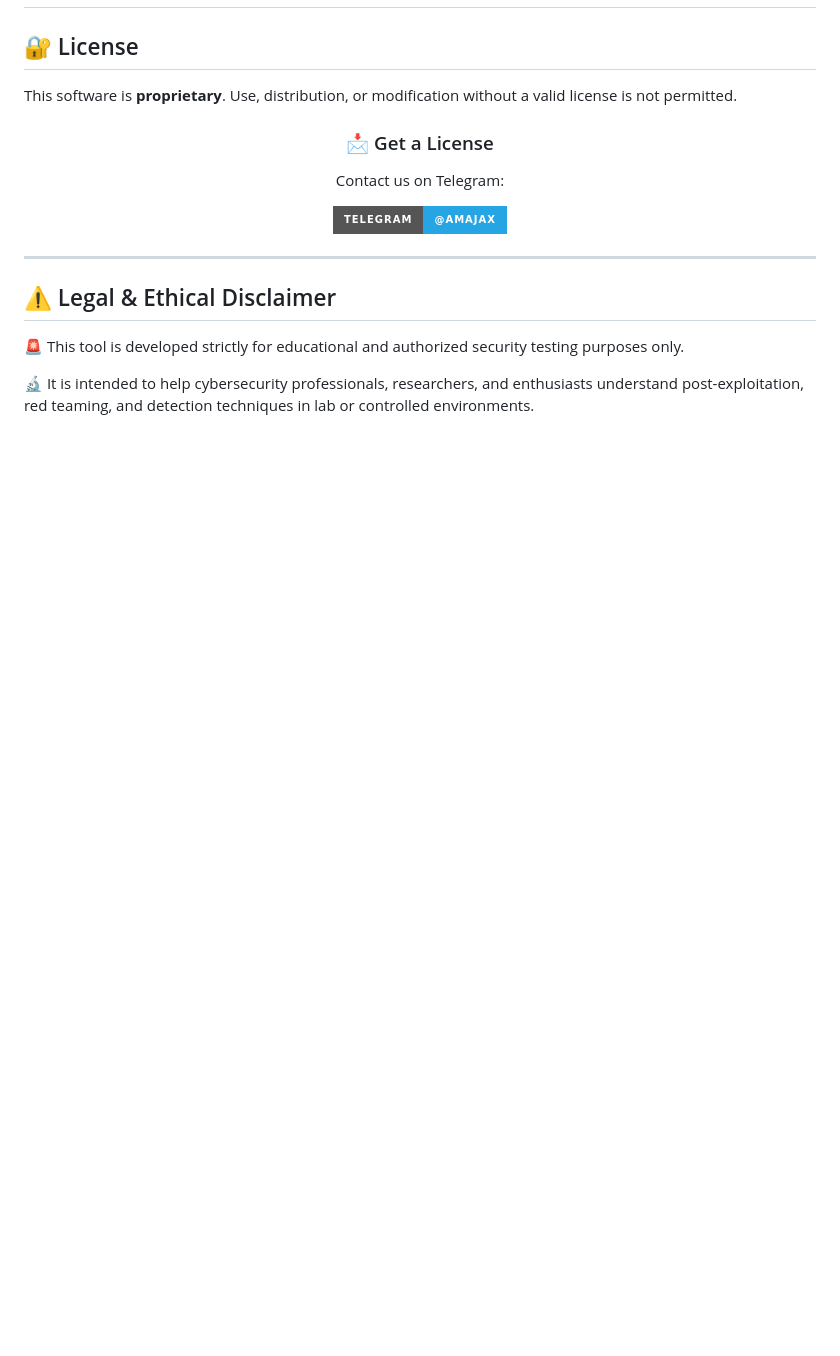
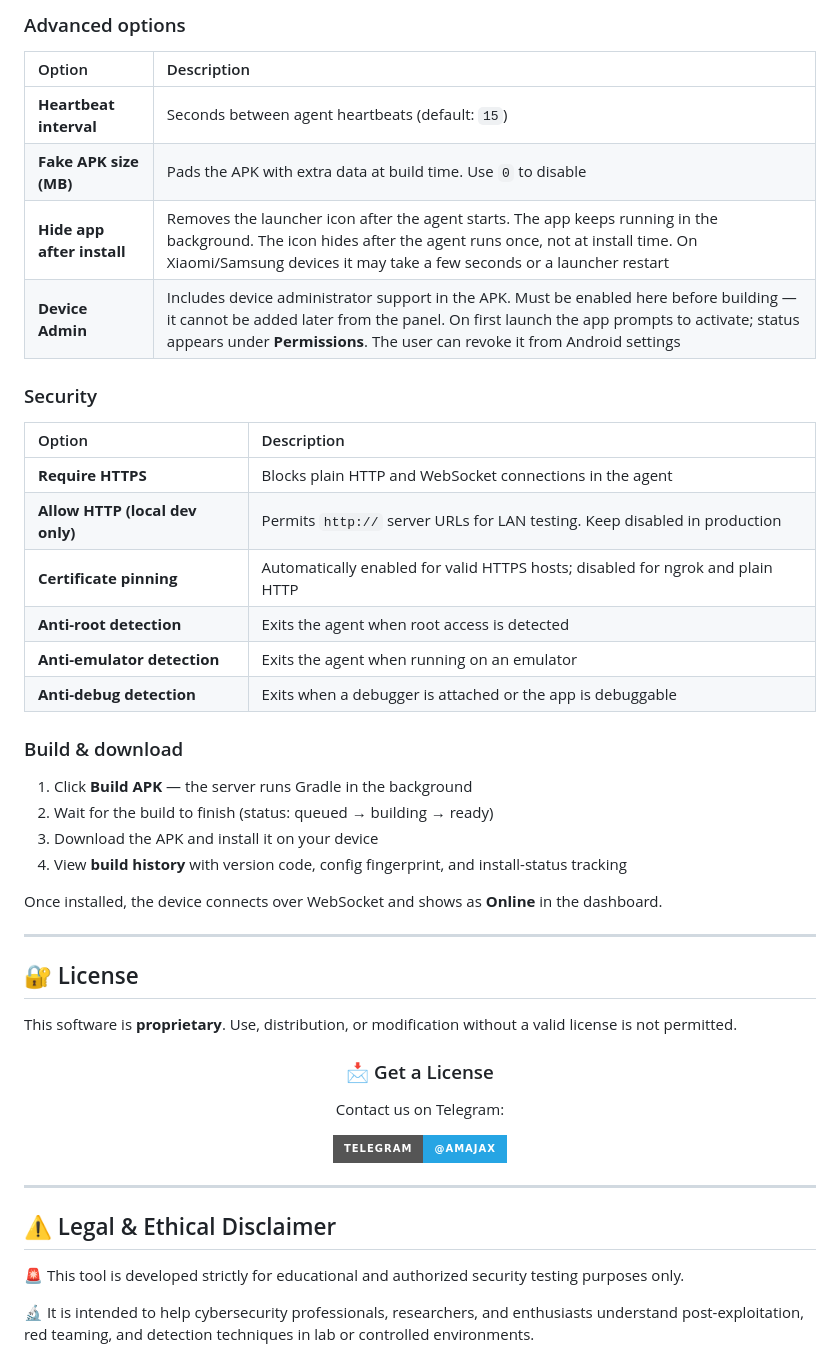
Before and after one commit to jxroot/BlackWire, a Markdown page: README.md, the part around one of its changes. GitHub-like rendering; badges without logos; blank space fills up the shorter version.

```diff
--- a/README.md
+++ b/README.md
@@ -124,3 +171,33 @@ flowchart LR
+### Advanced options
+
+| Option | Description |
+|:--|:--|
+| **Heartbeat interval** | Seconds between agent heartbeats (default: `15`) |
+| **Fake APK size (MB)** | Pads the APK with extra data at build time. Use `0` to disable |
+| **Hide app after install** | Removes the launcher icon after the agent starts. The app keeps running in the background. The icon hides after the agent runs once, not at install time. On Xiaomi/Samsung devices it may take a few seconds or a launcher restart |
+| **Device Admin** | Includes device administrator support in the APK. Must be enabled here before building — it cannot be added later from the panel. On first launch the app prompts to activate; status appears under **Permissions**. The user can revoke it from Android settings |
+
+### Security
+
+| Option | Description |
+|:--|:--|
+| **Require HTTPS** | Blocks plain HTTP and WebSocket connections in the agent |
+| **Allow HTTP (local dev only)** | Permits `http://` server URLs for LAN testing. Keep disabled in production |
+| **Certificate pinning** | Automatically enabled for valid HTTPS hosts; disabled for ngrok and plain HTTP |
+| **Anti-root detection** | Exits the agent when root access is detected |
+| **Anti-emulator detection** | Exits the agent when running on an emulator |
+| **Anti-debug detection** | Exits when a debugger is attached or the app is debuggable |
+
+### Build & download
+
+1. Click **Build APK** — the server runs Gradle in the background
+2. Wait for the build to finish (status: queued → building → ready)
+3. Download the APK and install it on your device
+4. View **build history** with version code, config fingerprint, and install-status tracking
+
+Once installed, the device connects over WebSocket and shows as **Online** in the dashboard.
+
+---
 
 ## 🔐 License
 
```
Also changed, not shown: other parts of README.md (+47 -0 lines).
